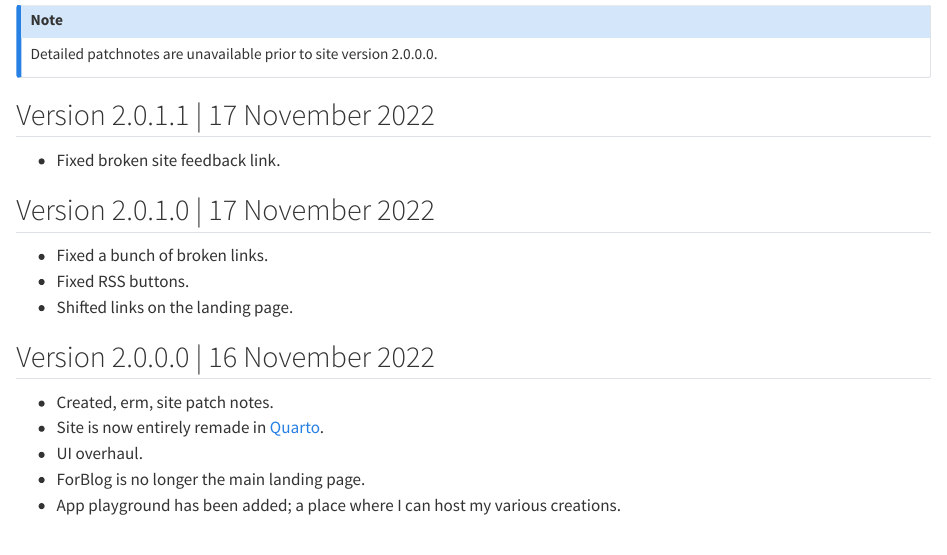
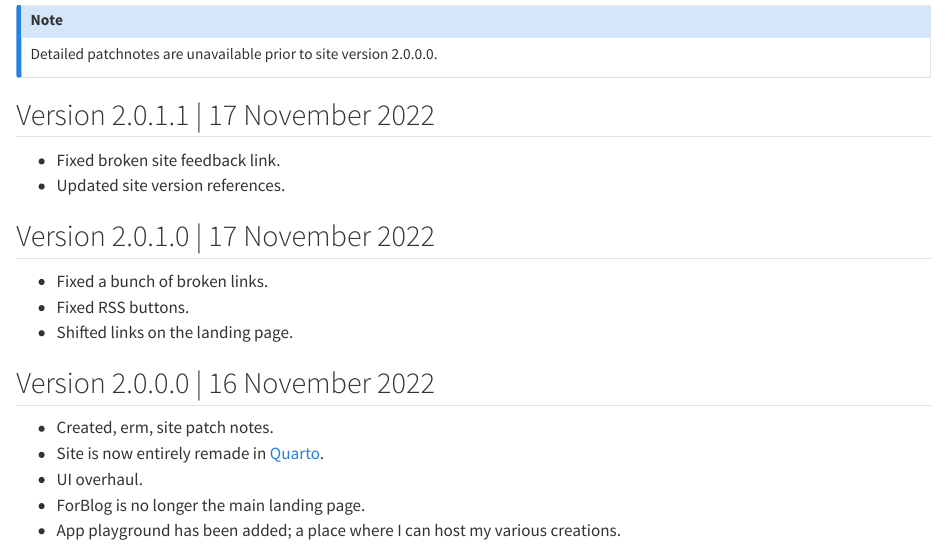
Before and after one commit to ForBo7/forbo7.github.io, a Quarto document (patch_notes.qmd): the page in a window 1100 px wide, from 120 px down. Rendered offline with R 4.5, knitr and Pandoc in place of Quarto, with nearby package versions.

Commit message:
Updated site version references.

```diff
--- a/patch_notes.qmd
+++ b/patch_notes.qmd
@@ -10,7 +10,9 @@ Detailed patchnotes are unavailable prior to site version 2.0.0.0.
 :::
 
 ## Version 2.0.1.1 | 17 November 2022
+
 * Fixed broken site feedback link.
+* Updated site version references.
 
 ## Version 2.0.1.0 | 17 November 2022
 
```
